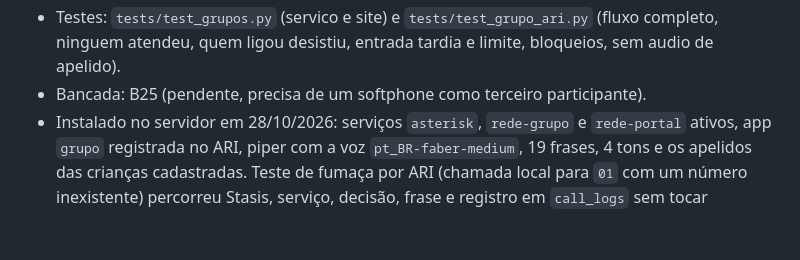
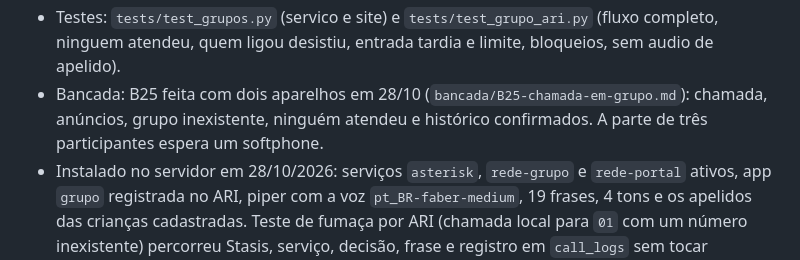
Before and after one commit to danielbmariani/telefonefixo, a Markdown page: docs/16-chamada-em-grupo.md, the part around the change. Drawn GitHub-style; blank space fills up the shorter version.

```diff
--- a/docs/16-chamada-em-grupo.md
+++ b/docs/16-chamada-em-grupo.md
@@ -266,7 +266,8 @@ atendeu", "Voce e o unico"), de saber quem nao atendeu e de registrar o tempo de
   senha gerada no servidor, musica de espera, dialplan, servico systemd, reinicios).
 - Testes: `tests/test_grupos.py` (servico e site) e `tests/test_grupo_ari.py` (fluxo completo, ninguem
   atendeu, quem ligou desistiu, entrada tardia e limite, bloqueios, sem audio de apelido).
-- Bancada: B25 (pendente, precisa de um softphone como terceiro participante).
+- Bancada: B25 feita com dois aparelhos em 28/10 (`bancada/B25-chamada-em-grupo.md`): chamada, anúncios, grupo
+  inexistente, ninguém atendeu e histórico confirmados. A parte de três participantes espera um softphone.
 - Instalado no servidor em 28/10/2026: serviços `asterisk`, `rede-grupo` e `rede-portal` ativos, app `grupo` registrada no ARI, piper
   com a voz `pt_BR-faber-medium`, 19 frases, 4 tons e os apelidos das crianças cadastradas. Teste de fumaça por ARI (chamada local
   para `01` com um número inexistente) percorreu Stasis, serviço, decisão, frase e registro em `call_logs` sem tocar aparelho.
```
Also changed, not shown: bancada/B25-chamada-em-grupo.md (added, +37 -0 lines), bancada/README.md (+1 -1 lines).
